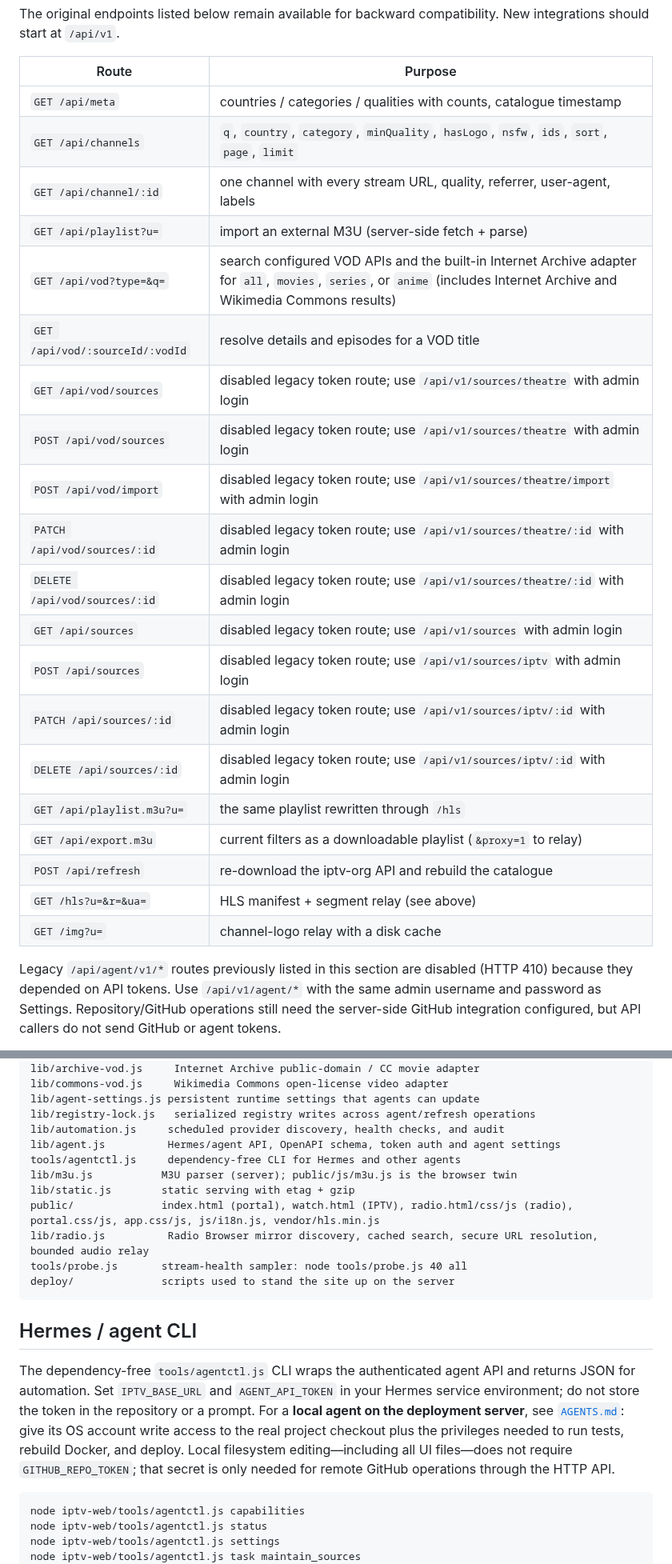
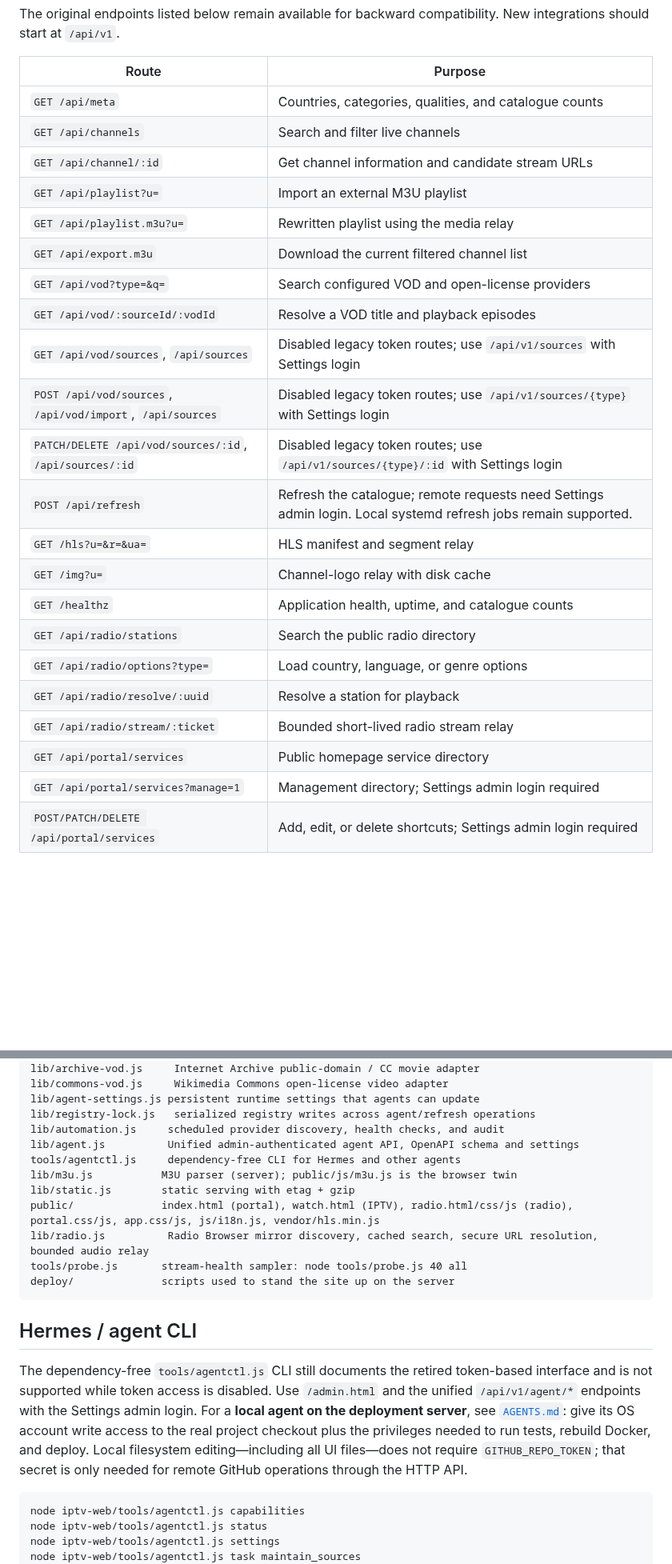
Before and after one commit to bluecarbonsales-coder/iptv, a Markdown page: iptv-web/README.md, 2 parts joined by grey strips. Shown at 80% size. Rendered like a GitHub page; blank space fills up the shorter version.

Commit message:
Update docs for token-free Settings management

````diff
--- a/iptv-web/README.md
+++ b/iptv-web/README.md
@@ -175,25 +175,26 @@ The original endpoints listed below remain available for backward compatibility.
 
 | Route | Purpose |
 |---|---|
-| `GET /api/meta` | countries / categories / qualities with counts, catalogue timestamp |
-| `GET /api/channels` | `q`, `country`, `category`, `minQuality`, `hasLogo`, `nsfw`, `ids`, `sort`, `page`, `limit` |
-| `GET /api/channel/:id` | one channel with every stream URL, quality, referrer, user-agent, labels |
-| `GET /api/playlist?u=` | import an external M3U (server-side fetch + parse) |
-| `GET /api/vod?type=&q=` | search configured VOD APIs and the built-in Internet Archive adapter for `all`, `movies`, `series`, or `anime` (includes Internet Archive and Wikimedia Commons results) |
-| `GET /api/vod/:sourceId/:vodId` | resolve details and episodes for a VOD title |
-| `GET /api/vod/sources` | disabled legacy token route; use `/api/v1/sources/theatre` with admin login |
-| `POST /api/vod/sources` | disabled legacy token route; use `/api/v1/sources/theatre` with admin login |
-| `POST /api/vod/import` | disabled legacy token route; use `/api/v1/sources/theatre/import` with admin login |
-| `PATCH /api/vod/sources/:id` | disabled legacy token route; use `/api/v1/sources/theatre/:id` with admin login |
-| `DELETE /api/vod/sources/:id` | disabled legacy token route; use `/api/v1/sources/theatre/:id` with admin login |
-| `GET /api/sources` | disabled legacy token route; use `/api/v1/sources` with admin login |
-| `POST /api/sources` | disabled legacy token route; use `/api/v1/sources/iptv` with admin login |
-| `PATCH /api/sources/:id` | disabled legacy token route; use `/api/v1/sources/iptv/:id` with admin login |
-| `DELETE /api/sources/:id` | disabled legacy token route; use `/api/v1/sources/iptv/:id` with admin login |
-| `GET /api/playlist.m3u?u=` | the same playlist rewritten through `/hls` |
-| `GET /api/export.m3u` | current filters as a downloadable playlist (`&proxy=1` to relay) |
-| `POST /api/refresh` | re-download the iptv-org API and rebuild the catalogue |
-| `GET /hls?u=&r=&ua=` | HLS manifest + segment relay (see above) |
-| `GET /img?u=` | channel-logo relay with a disk cache |
-Legacy `/api/agent/v1/*` routes previously listed in this section are disabled (HTTP 410) because they depended on API tokens. Use `/api/v1/agent/*` with the same admin username and password as Settings. Repository/GitHub operations still need the server-side GitHub integration configured, but API callers do not send GitHub or agent tokens.
+| `GET /api/meta` | Countries, categories, qualities, and catalogue counts |
+| `GET /api/channels` | Search and filter live channels |
+| `GET /api/channel/:id` | Get channel information and candidate stream URLs |
+| `GET /api/playlist?u=` | Import an external M3U playlist |
+| `GET /api/playlist.m3u?u=` | Rewritten playlist using the media relay |
+| `GET /api/export.m3u` | Download the current filtered channel list |
+| `GET /api/vod?type=&q=` | Search configured VOD and open-license providers |
+| `GET /api/vod/:sourceId/:vodId` | Resolve a VOD title and playback episodes |
+| `GET /api/vod/sources`, `/api/sources` | Disabled legacy token routes; use `/api/v1/sources` with Settings login |
+| `POST /api/vod/sources`, `/api/vod/import`, `/api/sources` | Disabled legacy token routes; use `/api/v1/sources/{type}` with Settings login |
+| `PATCH/DELETE /api/vod/sources/:id`, `/api/sources/:id` | Disabled legacy token routes; use `/api/v1/sources/{type}/:id` with Settings login |
+| `POST /api/refresh` | Refresh the catalogue; remote requests need Settings admin login. Local systemd refresh jobs remain supported. |
+| `GET /hls?u=&r=&ua=` | HLS manifest and segment relay |
+| `GET /img?u=` | Channel-logo relay with disk cache |
+| `GET /healthz` | Application health, uptime, and catalogue counts |
+| `GET /api/radio/stations` | Search the public radio directory |
+| `GET /api/radio/options?type=` | Load country, language, or genre options |
+| `GET /api/radio/resolve/:uuid` | Resolve a station for playback |
+| `GET /api/radio/stream/:ticket` | Bounded short-lived radio stream relay |
+| `GET /api/portal/services` | Public homepage service directory |
+| `GET /api/portal/services?manage=1` | Management directory; Settings admin login required |
+| `POST/PATCH/DELETE /api/portal/services` | Add, edit, or delete shortcuts; Settings admin login required |
 
@@ -275,7 +256,7 @@ lib/commons-vod.js     Wikimedia Commons open-license video adapter
 lib/agent-settings.js persistent runtime settings that agents can update
 lib/registry-lock.js   serialized registry writes across agent/refresh operations
 lib/automation.js     scheduled provider discovery, health checks, and audit
-lib/agent.js          Hermes/agent API, OpenAPI schema, token auth and agent settings
+lib/agent.js          Unified admin-authenticated agent API, OpenAPI schema and settings
 tools/agentctl.js     dependency-free CLI for Hermes and other agents
 lib/m3u.js           M3U parser (server); public/js/m3u.js is the browser twin
 lib/static.js        static serving with etag + gzip
@@ -287,7 +268,7 @@ deploy/              scripts used to stand the site up on the server
 
 ## Hermes / agent CLI
 
-The dependency-free `tools/agentctl.js` CLI wraps the authenticated agent API and returns JSON for automation. Set `IPTV_BASE_URL` and `AGENT_API_TOKEN` in your Hermes service environment; do not store the token in the repository or a prompt. For a **local agent on the deployment server**, see [`AGENTS.md`](AGENTS.md): give its OS account write access to the real project checkout plus the privileges needed to run tests, rebuild Docker, and deploy. Local filesystem editing—including all UI files—does not require `GITHUB_REPO_TOKEN`; that secret is only needed for remote GitHub operations through the HTTP API.
+The dependency-free `tools/agentctl.js` CLI still documents the retired token-based interface and is not supported while token access is disabled. Use `/admin.html` and the unified `/api/v1/agent/*` endpoints with the Settings admin login. For a **local agent on the deployment server**, see [`AGENTS.md`](AGENTS.md): give its OS account write access to the real project checkout plus the privileges needed to run tests, rebuild Docker, and deploy. Local filesystem editing—including all UI files—does not require `GITHUB_REPO_TOKEN`; that secret is only needed for remote GitHub operations through the HTTP API.
 
 ```bash
 node iptv-web/tools/agentctl.js capabilities
````
Also changed, not shown: other parts of iptv-web/README.md (+7 -27 lines).
